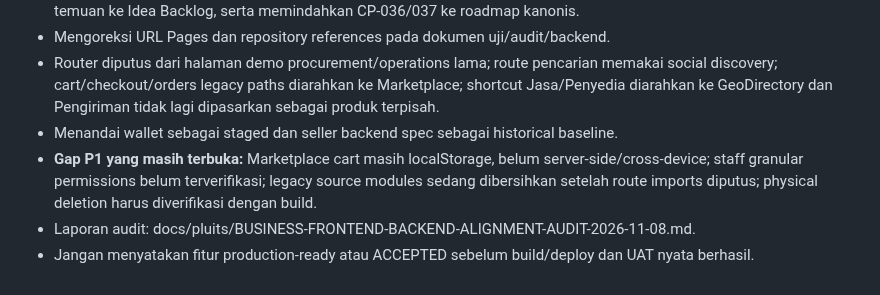
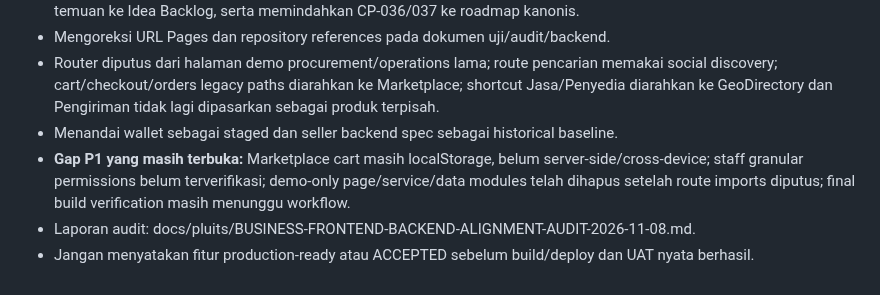
Before and after one commit to baguskristiansianturi/bagus-load-delivery, a Markdown page: MASTER/PROJECT-STATUS-ROADMAP.md, the part around the change. Drawn GitHub-style.

Commit message:
Update CP-038 to record removal of retired demo modules

```diff
--- a/MASTER/PROJECT-STATUS-ROADMAP.md
+++ b/MASTER/PROJECT-STATUS-ROADMAP.md
@@ -676,6 +676,6 @@ Mulai 8 November 2026, dokumen ini adalah satu-satunya roadmap implementasi, che
 - Mengoreksi URL Pages dan repository references pada dokumen uji/audit/backend.
 - Router diputus dari halaman demo procurement/operations lama; route pencarian memakai social discovery; cart/checkout/orders legacy paths diarahkan ke Marketplace; shortcut Jasa/Penyedia diarahkan ke GeoDirectory dan Pengiriman tidak lagi dipasarkan sebagai produk terpisah.
 - Menandai wallet sebagai staged dan seller backend spec sebagai historical baseline.
-- **Gap P1 yang masih terbuka:** Marketplace cart masih localStorage, belum server-side/cross-device; staff granular permissions belum terverifikasi; legacy source modules sedang dibersihkan setelah route imports diputus; physical deletion harus diverifikasi dengan build.
+- **Gap P1 yang masih terbuka:** Marketplace cart masih localStorage, belum server-side/cross-device; staff granular permissions belum terverifikasi; demo-only page/service/data modules telah dihapus setelah route imports diputus; final build verification masih menunggu workflow.
 - Laporan audit: docs/pluits/BUSINESS-FRONTEND-BACKEND-ALIGNMENT-AUDIT-2026-11-08.md.
 - Jangan menyatakan fitur production-ready atau ACCEPTED sebelum build/deploy dan UAT nyata berhasil.
```
